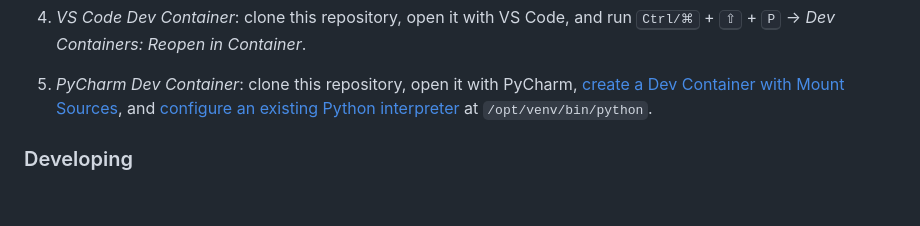
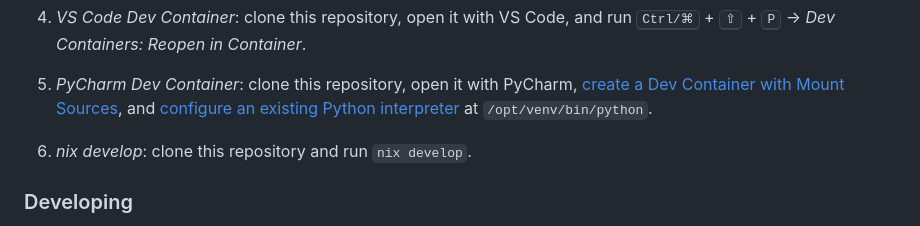
Before and after one commit to azsaurr/usms, a Markdown page: README.md, the part around the change. GitHub-like rendering; blank space fills up the shorter version.

Commit message:
docs: add new info on `nix develop` development environment

```diff
--- a/README.md
+++ b/README.md
@@ -147,6 +147,7 @@ The following development environments are supported:
 
 1. _VS Code Dev Container_: clone this repository, open it with VS Code, and run <kbd>Ctrl/⌘</kbd> + <kbd>⇧</kbd> + <kbd>P</kbd> → _Dev Containers: Reopen in Container_.
 1. _PyCharm Dev Container_: clone this repository, open it with PyCharm, [create a Dev Container with Mount Sources](https://www.jetbrains.com/help/pycharm/start-dev-container-inside-ide.html), and [configure an existing Python interpreter](https://www.jetbrains.com/help/pycharm/configuring-python-interpreter.html#widget) at `/opt/venv/bin/python`.
+2. _nix develop_: clone this repository and run `nix develop`.
 
 ### Developing
 
```
